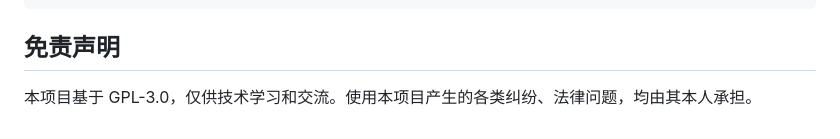
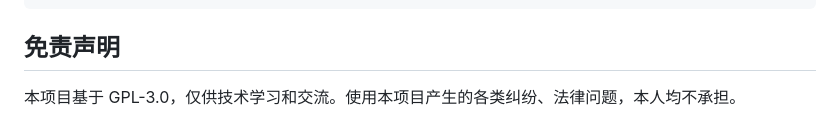
Before and after one commit to Aemiser/chaoxing_sign, a Markdown page: README.md, the part around the change. Rendered like a GitHub page.

Commit message:
修改 README.md

```diff
--- a/README.md
+++ b/README.md
@@ -144,4 +144,4 @@ chaoxing-sign-python/
 
 ## 免责声明
 
-本项目基于 GPL-3.0，仅供技术学习和交流。使用本项目产生的各类纠纷、法律问题，均由其本人承担。
+本项目基于 GPL-3.0，仅供技术学习和交流。使用本项目产生的各类纠纷、法律问题，本人均不承担。
```
